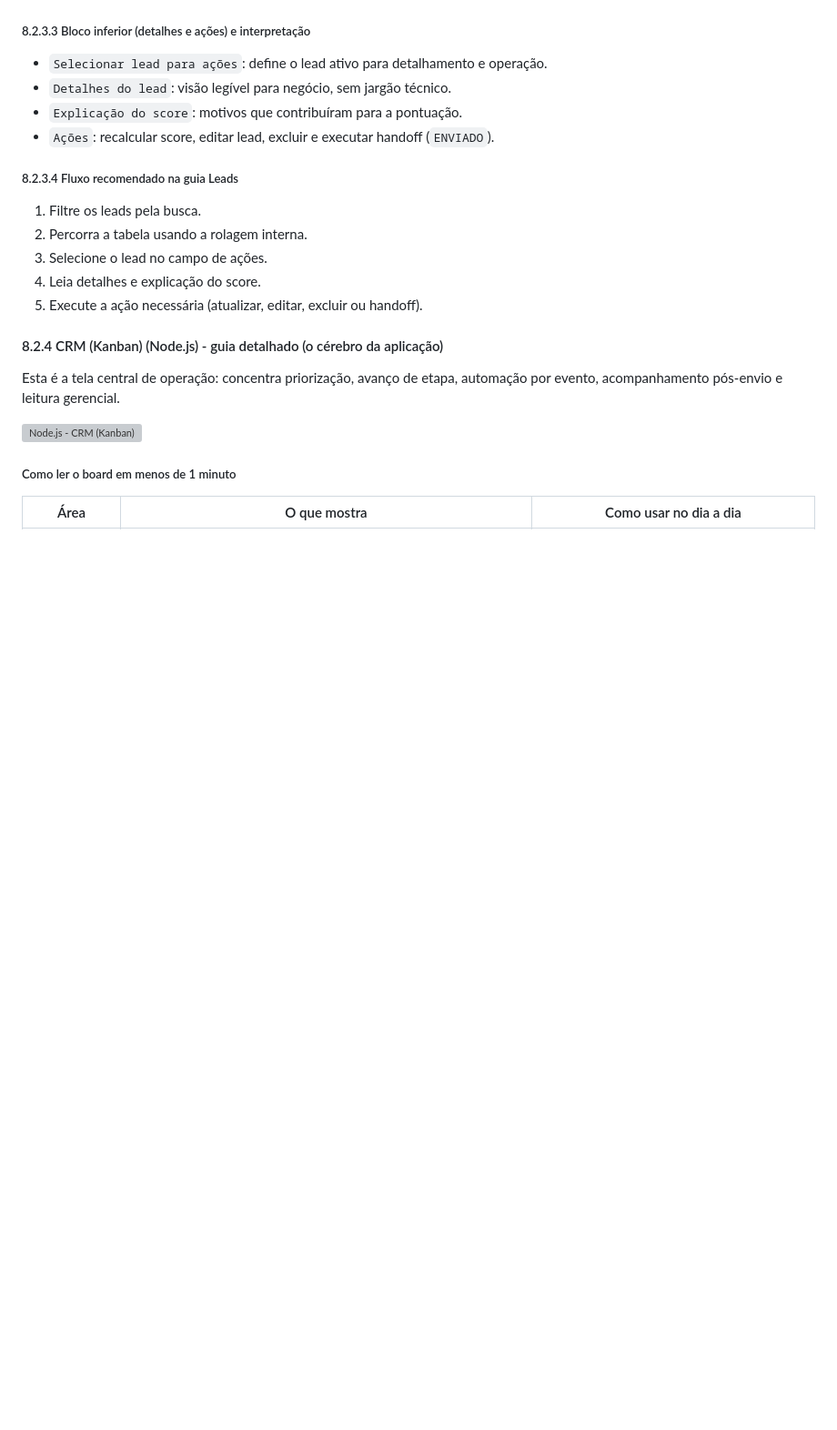
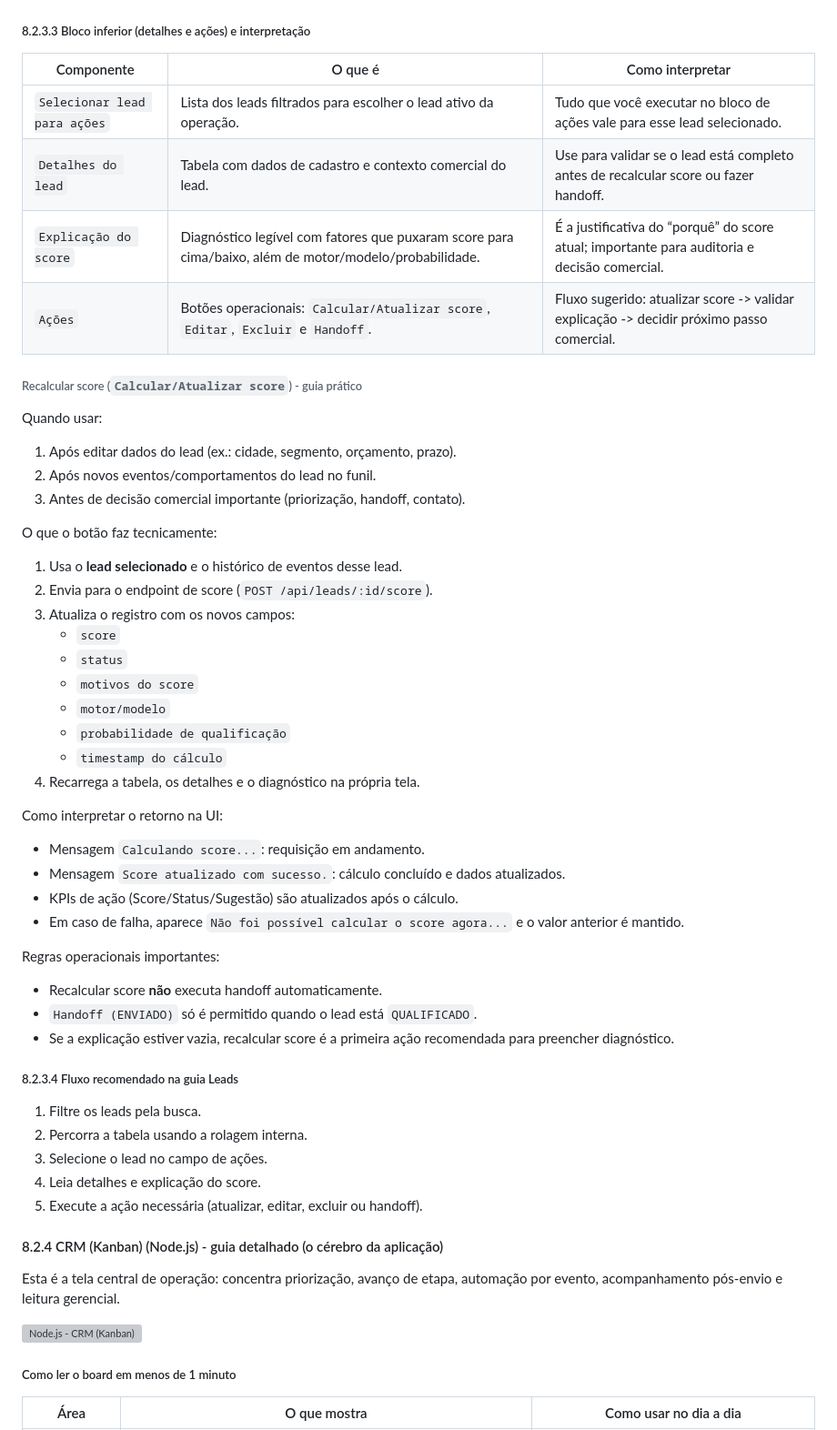
Before and after one commit to brodyandre/growth_equestre_hackathon_2026, a Markdown page: README.md, the part around the change. Shown at 91% size. Rendered like a GitHub page; blank space fills up the shorter version; grey boxes are pictures that could not be loaded.

Commit message:
docs(readme): detalha 8.2.3.3 com foco em recalculo de score

```diff
--- a/README.md
+++ b/README.md
@@ -434,10 +434,41 @@ Evidência da rolagem vertical da página até o bloco de ações:
 ![Node.js - Leads (rolagem para ações)](docs/readme_images/ui-leads-rolagem-2.png)
 
 ##### 8.2.3.3 Bloco inferior (detalhes e ações) e interpretação
-- `Selecionar lead para ações`: define o lead ativo para detalhamento e operação.
-- `Detalhes do lead`: visão legível para negócio, sem jargão técnico.
-- `Explicação do score`: motivos que contribuíram para a pontuação.
-- `Ações`: recalcular score, editar lead, excluir e executar handoff (`ENVIADO`).
+| Componente | O que é | Como interpretar |
+|---|---|---|
+| `Selecionar lead para ações` | Lista dos leads filtrados para escolher o lead ativo da operação. | Tudo que você executar no bloco de ações vale para esse lead selecionado. |
+| `Detalhes do lead` | Tabela com dados de cadastro e contexto comercial do lead. | Use para validar se o lead está completo antes de recalcular score ou fazer handoff. |
+| `Explicação do score` | Diagnóstico legível com fatores que puxaram score para cima/baixo, além de motor/modelo/probabilidade. | É a justificativa do “porquê” do score atual; importante para auditoria e decisão comercial. |
+| `Ações` | Botões operacionais: `Calcular/Atualizar score`, `Editar`, `Excluir` e `Handoff`. | Fluxo sugerido: atualizar score -> validar explicação -> decidir próximo passo comercial. |
+
+###### Recalcular score (`Calcular/Atualizar score`) - guia prático
+Quando usar:
+1. Após editar dados do lead (ex.: cidade, segmento, orçamento, prazo).
+2. Após novos eventos/comportamentos do lead no funil.
+3. Antes de decisão comercial importante (priorização, handoff, contato).
+
+O que o botão faz tecnicamente:
+1. Usa o **lead selecionado** e o histórico de eventos desse lead.
+2. Envia para o endpoint de score (`POST /api/leads/:id/score`).
+3. Atualiza o registro com os novos campos:
+   - `score`
+   - `status`
+   - `motivos do score`
+   - `motor/modelo`
+   - `probabilidade de qualificação`
+   - `timestamp do cálculo`
+4. Recarrega a tabela, os detalhes e o diagnóstico na própria tela.
+
+Como interpretar o retorno na UI:
+- Mensagem `Calculando score...`: requisição em andamento.
+- Mensagem `Score atualizado com sucesso.`: cálculo concluído e dados atualizados.
+- KPIs de ação (Score/Status/Sugestão) são atualizados após o cálculo.
+- Em caso de falha, aparece `Não foi possível calcular o score agora...` e o valor anterior é mantido.
+
+Regras operacionais importantes:
+- Recalcular score **não** executa handoff automaticamente.
+- `Handoff (ENVIADO)` só é permitido quando o lead está `QUALIFICADO`.
+- Se a explicação estiver vazia, recalcular score é a primeira ação recomendada para preencher diagnóstico.
 
 ##### 8.2.3.4 Fluxo recomendado na guia Leads
 1. Filtre os leads pela busca.
```
